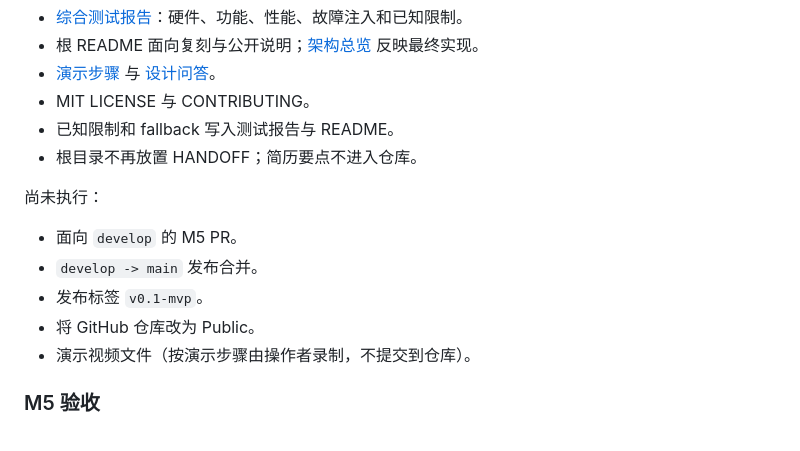
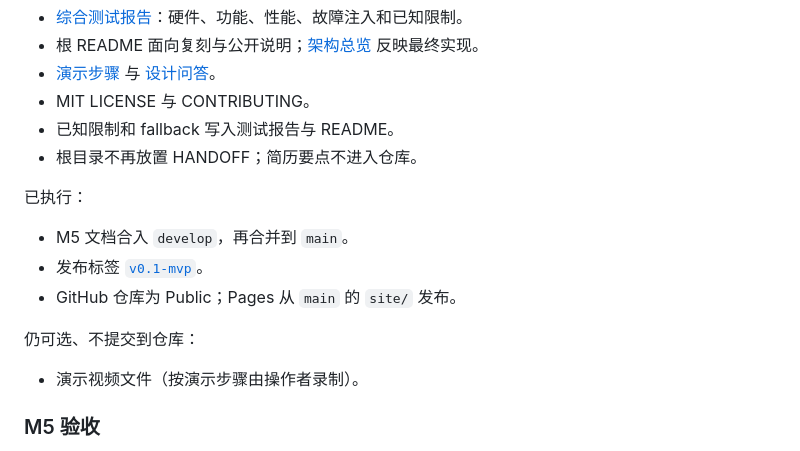
Before and after one commit to Eric-H-h/imx6ull-sense-terminal, a Markdown page: docs/plans/current.md, the part around the change. Drawn GitHub-style.

```diff
--- a/docs/plans/current.md
+++ b/docs/plans/current.md
@@ -142,13 +142,15 @@ M5 不新增 daemon 能力。它把已验收事实整理成可演示、可审查
 - 已知限制和 fallback 写入测试报告与 README。
 - 根目录不再放置 HANDOFF；简历要点不进入仓库。
 
-尚未执行：
+已执行：
 
-- 面向 `develop` 的 M5 PR。
-- `develop -> main` 发布合并。
-- 发布标签 `v0.1-mvp`。
-- 将 GitHub 仓库改为 Public。
-- 演示视频文件（按演示步骤由操作者录制，不提交到仓库）。
+- M5 文档合入 `develop`，再合并到 `main`。
+- 发布标签 [`v0.1-mvp`](https://github.com/Eric-H-h/imx6ull-sense-terminal/releases/tag/v0.1-mvp)。
+- GitHub 仓库为 Public；Pages 从 `main` 的 `site/` 发布。
+
+仍可选、不提交到仓库：
+
+- 演示视频文件（按演示步骤由操作者录制）。
 
 ### M5 验收
 
```
Also changed, not shown: docs/README.md (+3 -3 lines), docs/stage_summaries/M5_resume_demo_packaging.md (+1 -1 lines).
